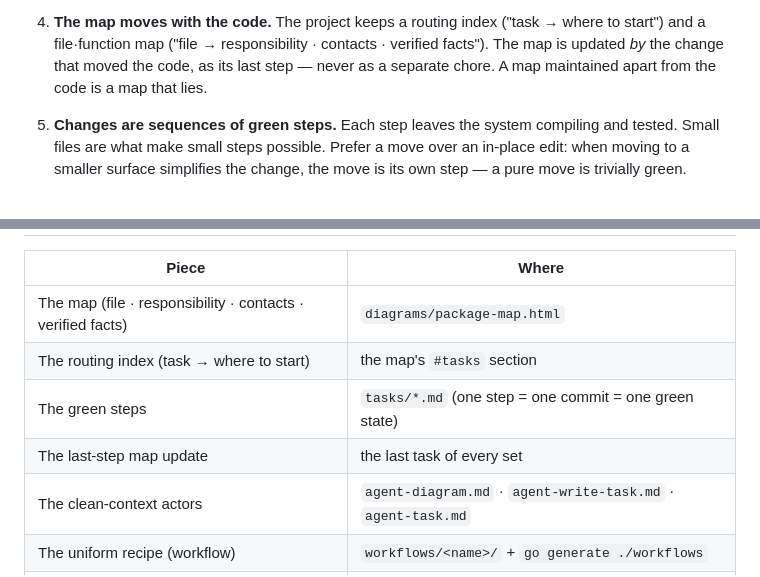
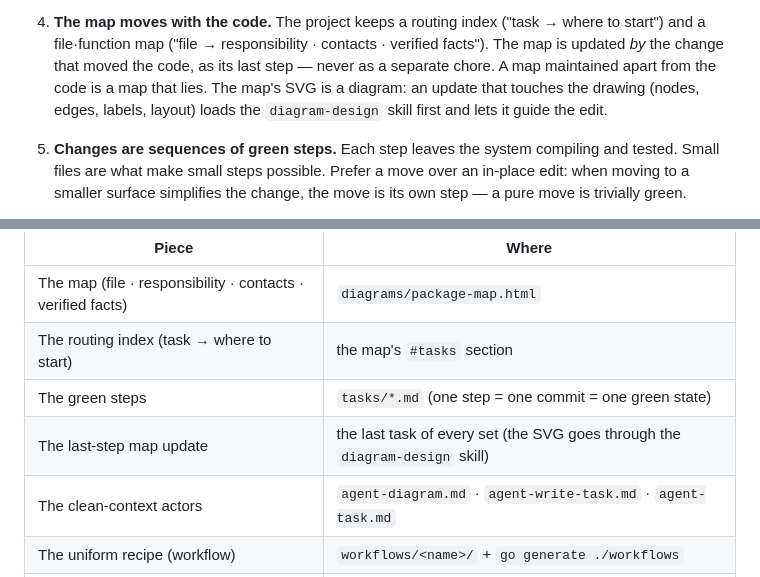
Before and after one commit to kleber-yokota/Flowdeck, a Markdown page: code.md, 2 parts joined by grey strips. Drawn GitHub-style.

Commit message:
code.md: the map's SVG drawing goes through the diagram-design skill

```diff
--- a/code.md
+++ b/code.md
@@ -34,7 +34,9 @@ verifiable. Folders and files are a **change index**, not a domain taxonomy.
    file·function map ("file → responsibility · contacts · verified facts").
    The map is updated *by* the change that moved the code, as its last step —
    never as a separate chore. A map maintained apart from the code is a map
-   that lies.
+   that lies. The map's SVG is a diagram: an update that touches the drawing
+   (nodes, edges, labels, layout) loads the `diagram-design` skill first and
+   lets it guide the edit.
 
 5. **Changes are sequences of green steps.**
    Each step leaves the system compiling and tested. Small files are what
@@ -155,7 +157,7 @@ grep; in a behavior layout, it is a name.
 | The map (file · responsibility · contacts · verified facts) | `diagrams/package-map.html` |
 | The routing index (task → where to start) | the map's `#tasks` section |
 | The green steps | `tasks/*.md` (one step = one commit = one green state) |
-| The last-step map update | the last task of every set |
+| The last-step map update | the last task of every set (the SVG goes through the `diagram-design` skill) |
 | The clean-context actors | `agent-diagram.md` · `agent-write-task.md` · `agent-task.md` |
 | The uniform recipe (workflow) | `workflows/<name>/` + `go generate ./workflows` |
 | The complexity budget (function size) | `AGENTS.md` (gocyclo / gocognit baseline) |
```
